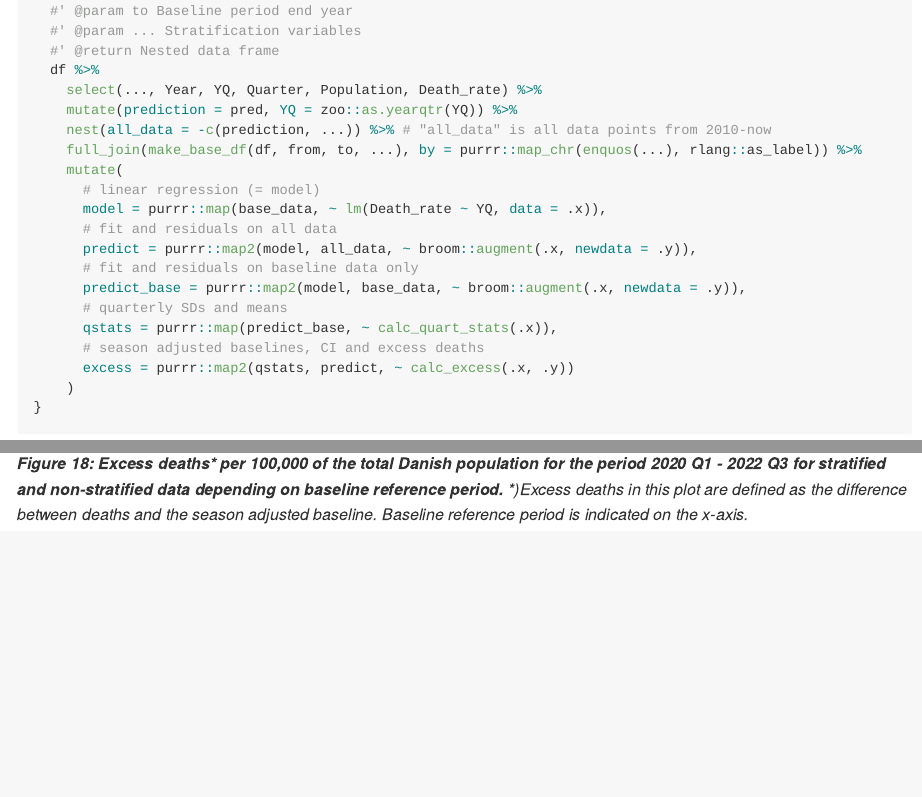
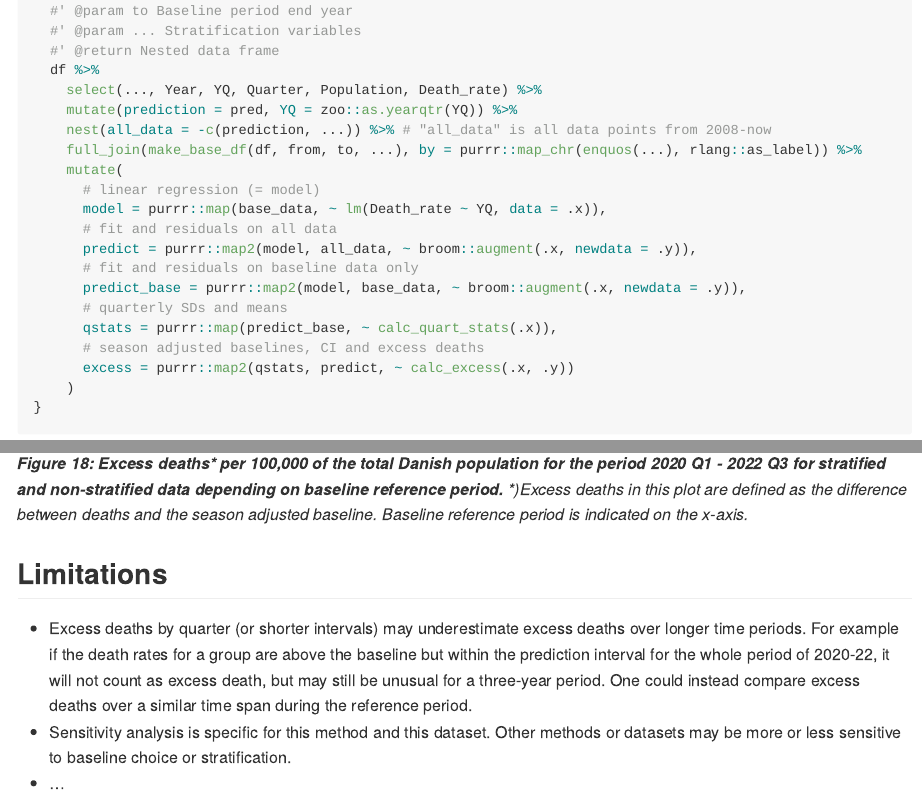
Before and after one commit to ktbaek/Excess-deaths-Denmark, an R Markdown document (README.Rmd): the page in a window 1100 px wide, from 2850 px down, and a second part further down, joined at a grey line. The pictures show the output file README.md that the author committed with the source, drawn offline in the style of GitHub.

Commit message:
limitations

````diff
--- a/README.Rmd
+++ b/README.Rmd
@@ -172,7 +172,7 @@ make_prediction <- function(df, pred, from, to, ...) {
   df %>%
     select(..., Year, YQ, Quarter, Population, Death_rate) %>%
     mutate(prediction = pred, YQ = zoo::as.yearqtr(YQ)) %>%
-    nest(all_data = -c(prediction, ...)) %>% # "all_data" is all data points from 2010-now
+    nest(all_data = -c(prediction, ...)) %>% # "all_data" is all data points from 2008-now
     full_join(make_base_df(df, from, to, ...), by = purrr::map_chr(enquos(...), rlang::as_label)) %>%
     mutate(
       # linear regression (= model)
@@ -978,3 +978,9 @@ all_preds %>%
 ```
 
 ***Figure 18: Excess deaths\* per 100,000 of the total Danish population for the period 2020 Q1 - 2022 Q3 for stratified and non-stratified data depending on baseline reference period.** \*)Excess deaths in this plot are defined as the difference between  deaths and the season adjusted baseline. Baseline reference period is indicated on the x-axis.*
+
+## Limitations
+
+- Excess deaths by quarter (or shorter intervals) may underestimate excess deaths over longer time periods. For example if the death rates for a group are  above the baseline but within the prediction interval for the whole period of 2020-22, it will not count as excess death, but may still be unusual for a three-year period. One could instead compare excess deaths over a similar time span during the reference period.
+- Sensitivity analysis is specific for this method and this dataset. Other methods or datasets may be more or less sensitive to baseline choice or stratification.
+- ...
````
Also changed, not shown: README.md.
